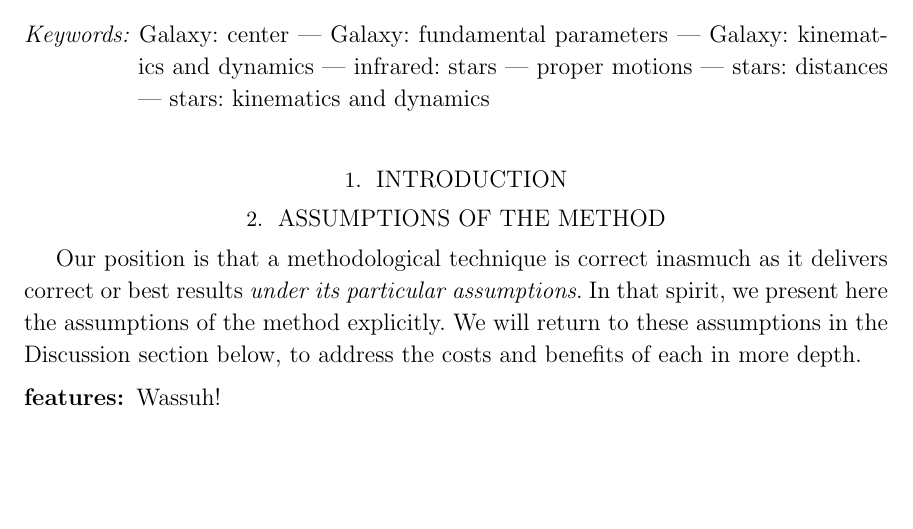
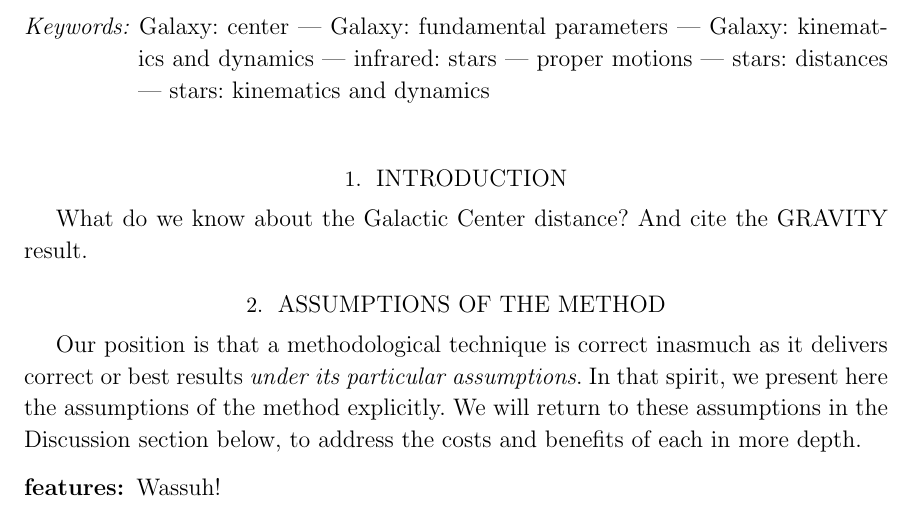
Before and after one commit to aceilers/spectroscopic_parallax, a LaTeX paper (paper/gc.tex): part of page 1 of 2, cut so that both start at the same text, the shorter picture padded with empty space. Compiled offline with LaTeX, dvips and Ghostscript.

Commit message:
note to self

```diff
--- a/paper/gc.tex
+++ b/paper/gc.tex
@@ -104,6 +104,8 @@ stars:~kinematics~and~dynamics
 
 \section{Introduction} \label{sec:intro}
 
+What do we know about the Galactic Center distance? And cite the GRAVITY result.
+
 \section{Assumptions of the method}
 
 Our position is that a methodological technique is correct inasmuch as
```
